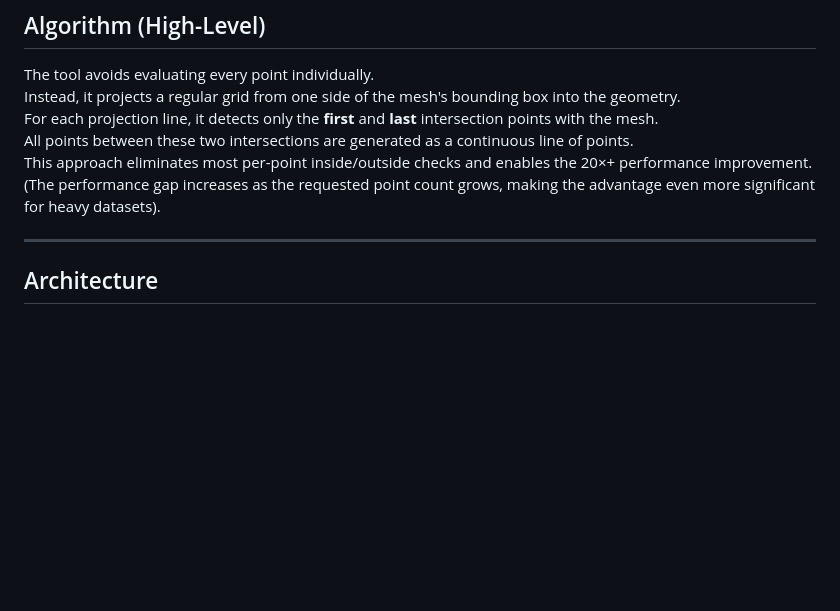
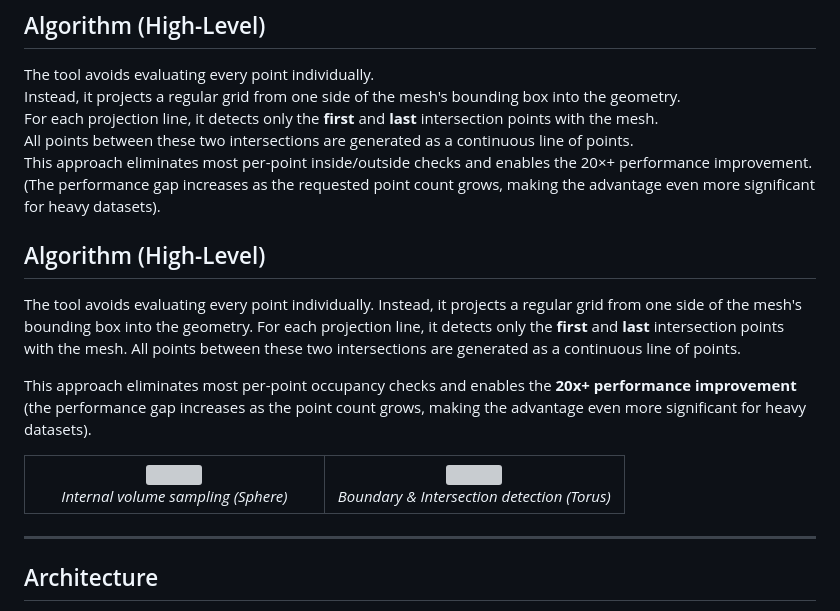
Before and after one commit to PerryGu/scatteringNode, a Markdown page: README.md, the part around the change. GitHub-like rendering; blank space fills up the shorter version; grey boxes are pictures that could not be loaded.

```diff
--- a/README.md
+++ b/README.md
@@ -108,6 +108,25 @@ For each projection line, it detects only the **first** and **last** intersectio
 All points between these two intersections are generated as a continuous line of points.
 This approach eliminates most per-point inside/outside checks and enables the 20×+ performance improvement.
 (The performance gap increases as the requested point count grows, making the advantage even more significant for heavy datasets).
+
+## Algorithm (High-Level)
+
+The tool avoids evaluating every point individually. Instead, it projects a regular grid from one side of the mesh's bounding box into the geometry. For each projection line, it detects only the **first** and **last** intersection points with the mesh. All points between these two intersections are generated as a continuous line of points.
+
+This approach eliminates most per-point occupancy checks and enables the **20x+ performance improvement** (the performance gap increases as the point count grows, making the advantage even more significant for heavy datasets).
+
+<table align="center" border="0">
+  <tr>
+    <td align="center" width="50%">
+      <img src="media/agorithm_demo_sphere.gif" width="100%">
+      <br><i>Internal volume sampling (Sphere)</i>
+    </td>
+    <td align="center" width="50%">
+      <img src="media/agorithm_demo_torus.gif" width="100%">
+      <br><i>Boundary & Intersection detection (Torus)</i>
+    </td>
+  </tr>
+</table>
 
 ---
 
```
